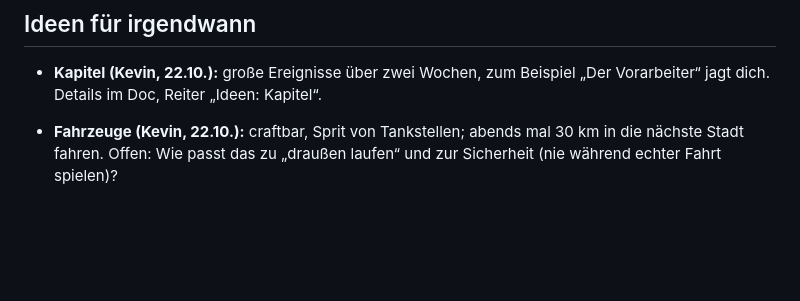
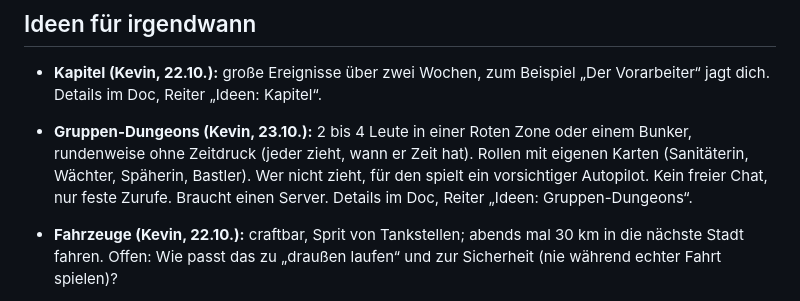
Before and after one commit to kevin-koenig-ops/Arbeitstitel---Endstation, a Markdown page: docs/ROADMAP.md, the part around the change. GitHub-like rendering; blank space fills up the shorter version.

Commit message:
Idee: Gruppen-Dungeons mit Rollen (Fahrplan)
Co-Authored-By: Claude Opus 5.5 <noreply@anthropic.com>
Claude-Session: https://claude.ai/code/session_01GfApP1c5cmRN8VMkRdfYuE

```diff
--- a/docs/ROADMAP.md
+++ b/docs/ROADMAP.md
@@ -107,6 +107,7 @@ Erledigt am 22.10. spät: lange Wege über Straßen, Zentrieren zoomt nah ran, N
 ## Ideen für irgendwann
 
 - **Kapitel (Kevin, 22.10.):** große Ereignisse über zwei Wochen, zum Beispiel „Der Vorarbeiter“ jagt dich. Details im Doc, Reiter „Ideen: Kapitel“.
+- **Gruppen-Dungeons (Kevin, 23.10.):** 2 bis 4 Leute in einer Roten Zone oder einem Bunker, rundenweise ohne Zeitdruck (jeder zieht, wann er Zeit hat). Rollen mit eigenen Karten (Sanitäterin, Wächter, Späherin, Bastler). Wer nicht zieht, für den spielt ein vorsichtiger Autopilot. Kein freier Chat, nur feste Zurufe. Braucht einen Server. Details im Doc, Reiter „Ideen: Gruppen-Dungeons“.
 - **Fahrzeuge (Kevin, 22.10.):** craftbar, Sprit von Tankstellen; abends mal 30 km in die nächste Stadt fahren. Offen: Wie passt das zu „draußen laufen“ und zur Sicherheit (nie während echter Fahrt spielen)?
 
 - **Gegenden mit eigenem Charakter (Kevin, 22.10.):** Varianten der Kreaturen je Gegend mit eigenem Kniff im Kampf (Küsten-Wandler gepanzert, Sumpf-Wandler zieht runter, Kriecher springen in den Bergen) plus Bestiarium; eigene Fundorte, Beute und Sammel-Sets je Gegend; Rohstoffe nur in bestimmten Gegenden (Salz, Harz, Schiefer, Phosphat) für höhere Ausbauten; Atlas der Gegenden; eigene Kampfkulissen, Wetter und Funksprüche. Details im Doc, Tab „Ideen: Gegenden & Kampf“
```
